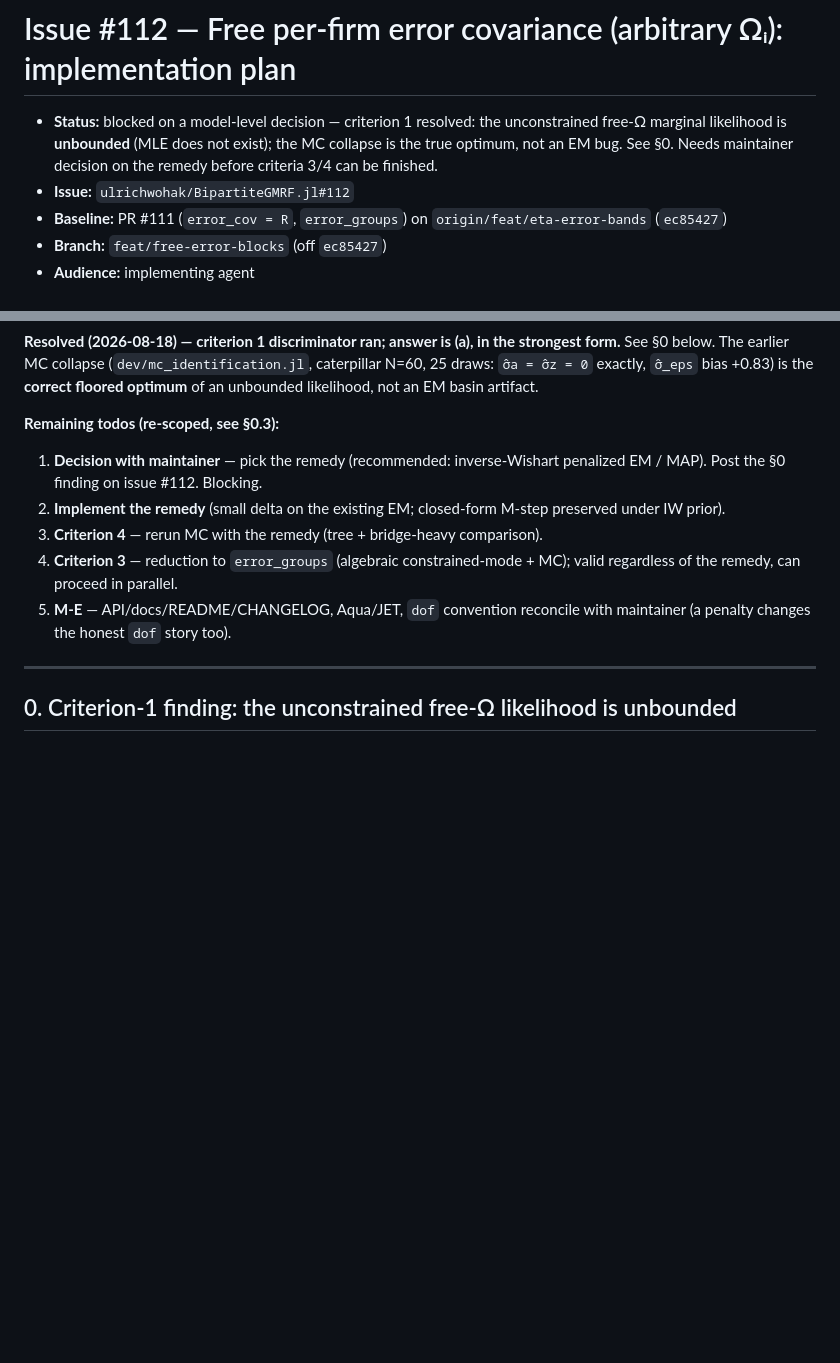
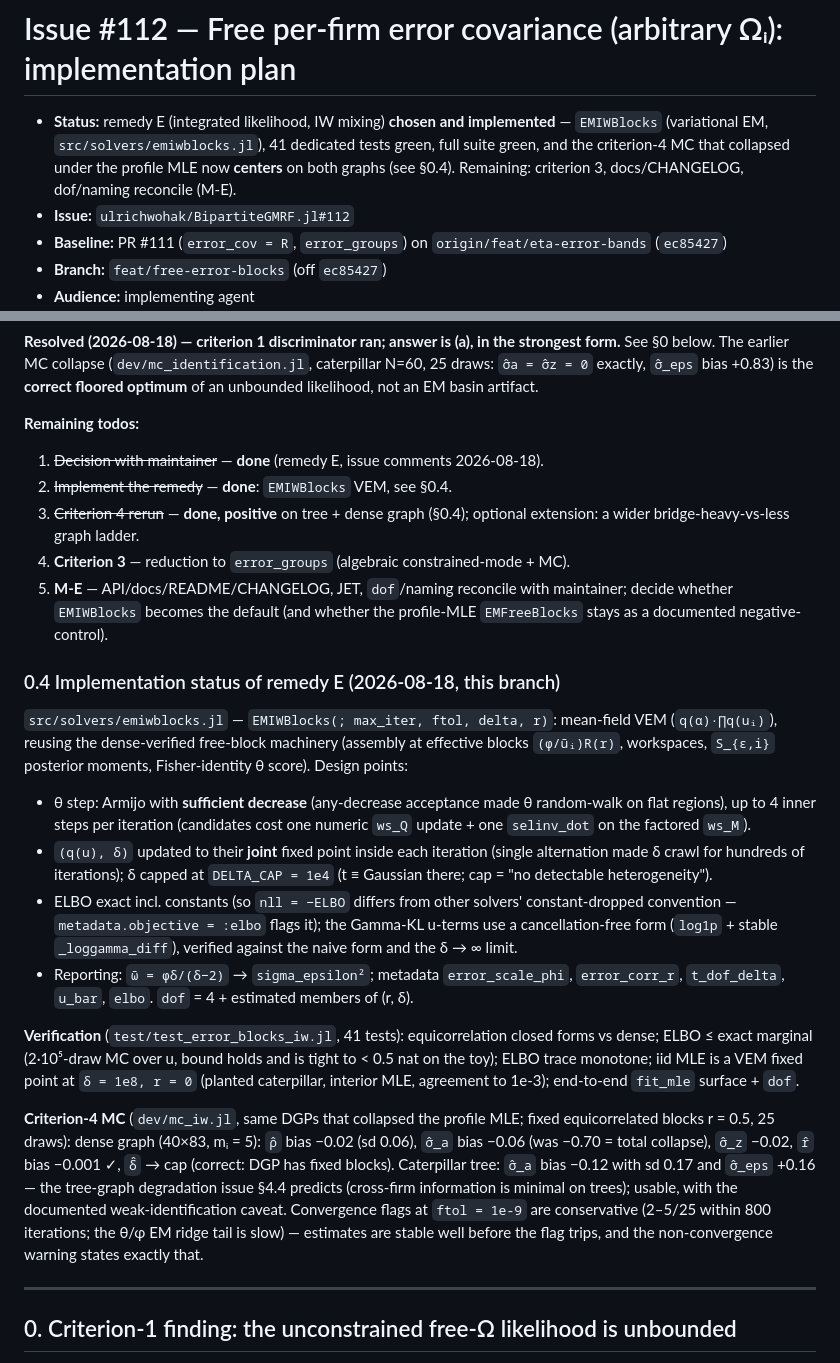
Before and after one commit to ulrichwohak/BipartiteGMRF.jl, a Markdown page: dev/notes/issue-112-free-error-blocks-plan.md, 2 parts joined by grey strips. Rendered like a GitHub page; blank space fills up the shorter version.

Commit message:
docs: mark remedy E implemented; record criterion-4 MC results in plan
Co-Authored-By: Claude Fable 5 <noreply@anthropic.com>

```diff
--- a/dev/notes/issue-112-free-error-blocks-plan.md
+++ b/dev/notes/issue-112-free-error-blocks-plan.md
@@ -1,9 +1,10 @@
 # Issue #112 — Free per-firm error covariance (arbitrary Ωᵢ): implementation plan
 
-- **Status:** blocked on a model-level decision — criterion 1 resolved: the
-  unconstrained free-Ω marginal likelihood is **unbounded** (MLE does not exist);
-  the MC collapse is the true optimum, not an EM bug. See §0. Needs maintainer
-  decision on the remedy before criteria 3/4 can be finished.
+- **Status:** remedy E (integrated likelihood, IW mixing) **chosen and
+  implemented** — `EMIWBlocks` (variational EM, `src/solvers/emiwblocks.jl`),
+  41 dedicated tests green, full suite green, and the criterion-4 MC that
+  collapsed under the profile MLE now **centers** on both graphs (see §0.4).
+  Remaining: criterion 3, docs/CHANGELOG, dof/naming reconcile (M-E).
 - **Issue:** `ulrichwohak/BipartiteGMRF.jl#112`
 - **Baseline:** PR #111 (`error_cov = R`, `error_groups`) on `origin/feat/eta-error-bands` (`ec85427`)
 - **Branch:** `feat/free-error-blocks` (off `ec85427`)
@@ -35,16 +36,53 @@ strongest form.** See §0 below. The earlier MC collapse (`dev/mc_identification
 caterpillar N=60, 25 draws: `σ̂a = σ̂z = 0` exactly, `σ̂_eps` bias +0.83) is the
 **correct floored optimum** of an unbounded likelihood, not an EM basin artifact.
 
-**Remaining todos (re-scoped, see §0.3):**
-1. **Decision with maintainer** — pick the remedy (recommended: inverse-Wishart
-   penalized EM / MAP). Post the §0 finding on issue #112. Blocking.
-2. **Implement the remedy** (small delta on the existing EM; closed-form M-step
-   preserved under IW prior).
-3. **Criterion 4** — rerun MC with the remedy (tree + bridge-heavy comparison).
-4. **Criterion 3** — reduction to `error_groups` (algebraic constrained-mode + MC);
-   valid regardless of the remedy, can proceed in parallel.
-5. **M-E** — API/docs/README/CHANGELOG, Aqua/JET, `dof` convention reconcile with
-   maintainer (a penalty changes the honest `dof` story too).
+**Remaining todos:**
+1. ~~Decision with maintainer~~ — **done** (remedy E, issue comments 2026-08-18).
+2. ~~Implement the remedy~~ — **done**: `EMIWBlocks` VEM, see §0.4.
+3. ~~Criterion 4 rerun~~ — **done, positive** on tree + dense graph (§0.4);
+   optional extension: a wider bridge-heavy-vs-less graph ladder.
+4. **Criterion 3** — reduction to `error_groups` (algebraic constrained-mode + MC).
+5. **M-E** — API/docs/README/CHANGELOG, JET, `dof`/naming reconcile with
+   maintainer; decide whether `EMIWBlocks` becomes the default (and whether the
+   profile-MLE `EMFreeBlocks` stays as a documented negative-control).
+
+### 0.4 Implementation status of remedy E (2026-08-18, this branch)
+
+`src/solvers/emiwblocks.jl` — `EMIWBlocks(; max_iter, ftol, delta, r)`:
+mean-field VEM (`q(α)·∏q(uᵢ)`), reusing the dense-verified free-block
+machinery (assembly at effective blocks `(φ/ūᵢ)R(r)`, workspaces, `S_{ε,i}`
+posterior moments, Fisher-identity θ score). Design points:
+
+- θ step: Armijo with **sufficient decrease** (any-decrease acceptance made θ
+  random-walk on flat regions), up to 4 inner steps per iteration (candidates
+  cost one numeric `ws_Q` update + one `selinv_dot` on the factored `ws_M`).
+- `(q(u), δ)` updated to their **joint** fixed point inside each iteration
+  (single alternation made δ crawl for hundreds of iterations); δ capped at
+  `DELTA_CAP = 1e4` (t ≡ Gaussian there; cap = "no detectable heterogeneity").
+- ELBO exact incl. constants (so `nll = −ELBO` differs from other solvers'
+  constant-dropped convention — `metadata.objective = :elbo` flags it); the
+  Gamma-KL u-terms use a cancellation-free form (`log1p` + stable
+  `_loggamma_diff`), verified against the naive form and the δ → ∞ limit.
+- Reporting: `ω̄ = φδ/(δ−2)` → `sigma_epsilon²`; metadata `error_scale_phi`,
+  `error_corr_r`, `t_dof_delta`, `u_bar`, `elbo`. `dof` = 4 + estimated
+  members of (r, δ).
+
+**Verification** (`test/test_error_blocks_iw.jl`, 41 tests): equicorrelation
+closed forms vs dense; ELBO ≤ exact marginal (2·10⁵-draw MC over u, bound
+holds and is tight to < 0.5 nat on the toy); ELBO trace monotone; iid MLE is a
+VEM fixed point at `δ = 1e8, r = 0` (planted caterpillar, interior MLE,
+agreement to 1e-3); end-to-end `fit_mle` surface + `dof`.
+
+**Criterion-4 MC** (`dev/mc_iw.jl`, same DGPs that collapsed the profile MLE;
+fixed equicorrelated blocks r = 0.5, 25 draws): dense graph (40×83, mᵢ = 5):
+`ρ̂` bias −0.02 (sd 0.06), `σ̂_a` bias −0.06 (was −0.70 = total collapse),
+`σ̂_z` −0.02, `r̂` bias −0.001 ✓, `δ̂` → cap (correct: DGP has fixed blocks).
+Caterpillar tree: `σ̂_a` bias −0.12 with sd 0.17 and `σ̂_eps` +0.16 — the
+tree-graph degradation issue §4.4 predicts (cross-firm information is minimal
+on trees); usable, with the documented weak-identification caveat. Convergence
+flags at `ftol = 1e-9` are conservative (2–5/25 within 800 iterations; the θ/φ
+EM ridge tail is slow) — estimates are stable well before the flag trips, and
+the non-convergence warning states exactly that.
 
 ---
 
```
